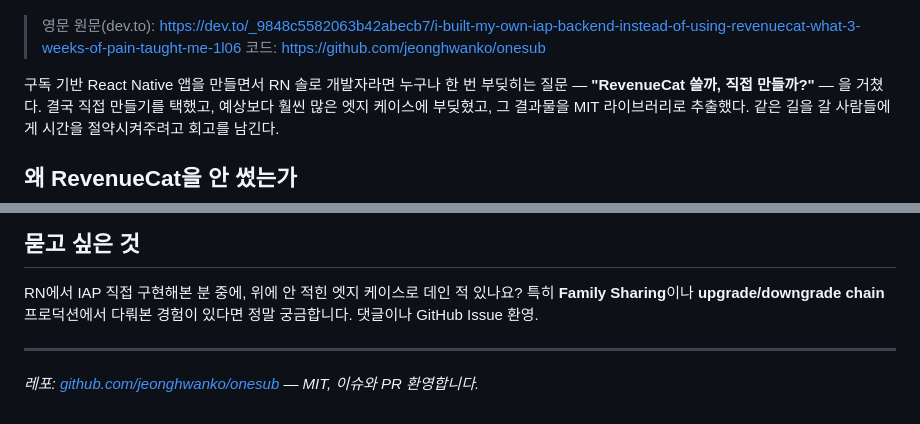
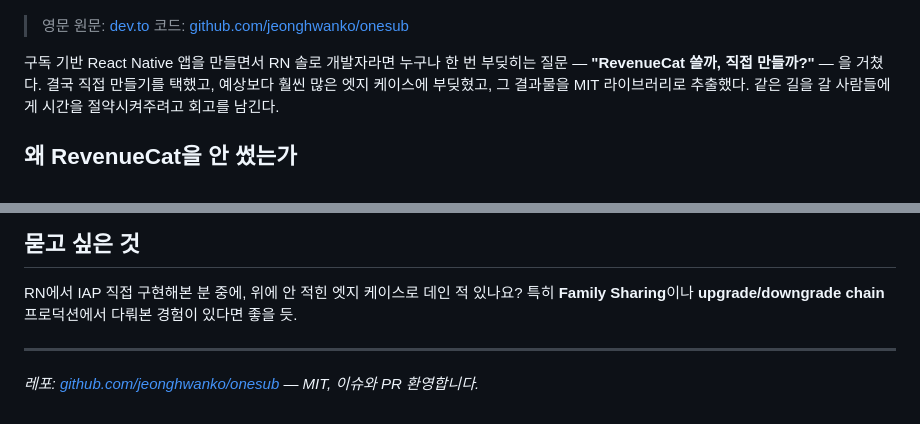
Before and after one commit to jeonghwanko/onesub, a Markdown page: docs/blog/why-i-built-onesub.ko.md, 2 parts joined by grey strips. GitHub-like rendering.

Commit message:
docs(blog): tighten Korean closing tone, fix bare URL lint
Co-Authored-By: Claude Opus 4.7 (1M context) <noreply@anthropic.com>

```diff
--- a/docs/blog/why-i-built-onesub.ko.md
+++ b/docs/blog/why-i-built-onesub.ko.md
@@ -8,8 +8,8 @@ thumbnail: https://raw.githubusercontent.com/jeonghwanko/onesub/master/docs/blog
 
 ![cover](https://raw.githubusercontent.com/jeonghwanko/onesub/master/docs/blog/cover-why-i-built-onesub.png)
 
-> 영문 원문(dev.to): https://dev.to/_9848c5582063b42abecb7/i-built-my-own-iap-backend-instead-of-using-revenuecat-what-3-weeks-of-pain-taught-me-1l06
-> 코드: https://github.com/jeonghwanko/onesub
+> 영문 원문: [dev.to](https://dev.to/_9848c5582063b42abecb7/i-built-my-own-iap-backend-instead-of-using-revenuecat-what-3-weeks-of-pain-taught-me-1l06)
+> 코드: [github.com/jeonghwanko/onesub](https://github.com/jeonghwanko/onesub)
 
 구독 기반 React Native 앱을 만들면서 RN 솔로 개발자라면 누구나 한 번 부딪히는
 질문 — **"RevenueCat 쓸까, 직접 만들까?"** — 을 거쳤다. 결국 직접 만들기를
@@ -111,7 +111,7 @@ Redis든 뭐든 OK). React Native SDK는 옵션 (`useOneSub()` 훅 + paywall
 
 RN에서 IAP 직접 구현해본 분 중에, 위에 안 적힌 엣지 케이스로 데인 적 있나요?
 특히 **Family Sharing**이나 **upgrade/downgrade chain** 프로덕션에서
-다뤄본 경험이 있다면 정말 궁금합니다. 댓글이나 GitHub Issue 환영.
+다뤄본 경험이 있다면 좋을 듯.
 
 ---
 
```
